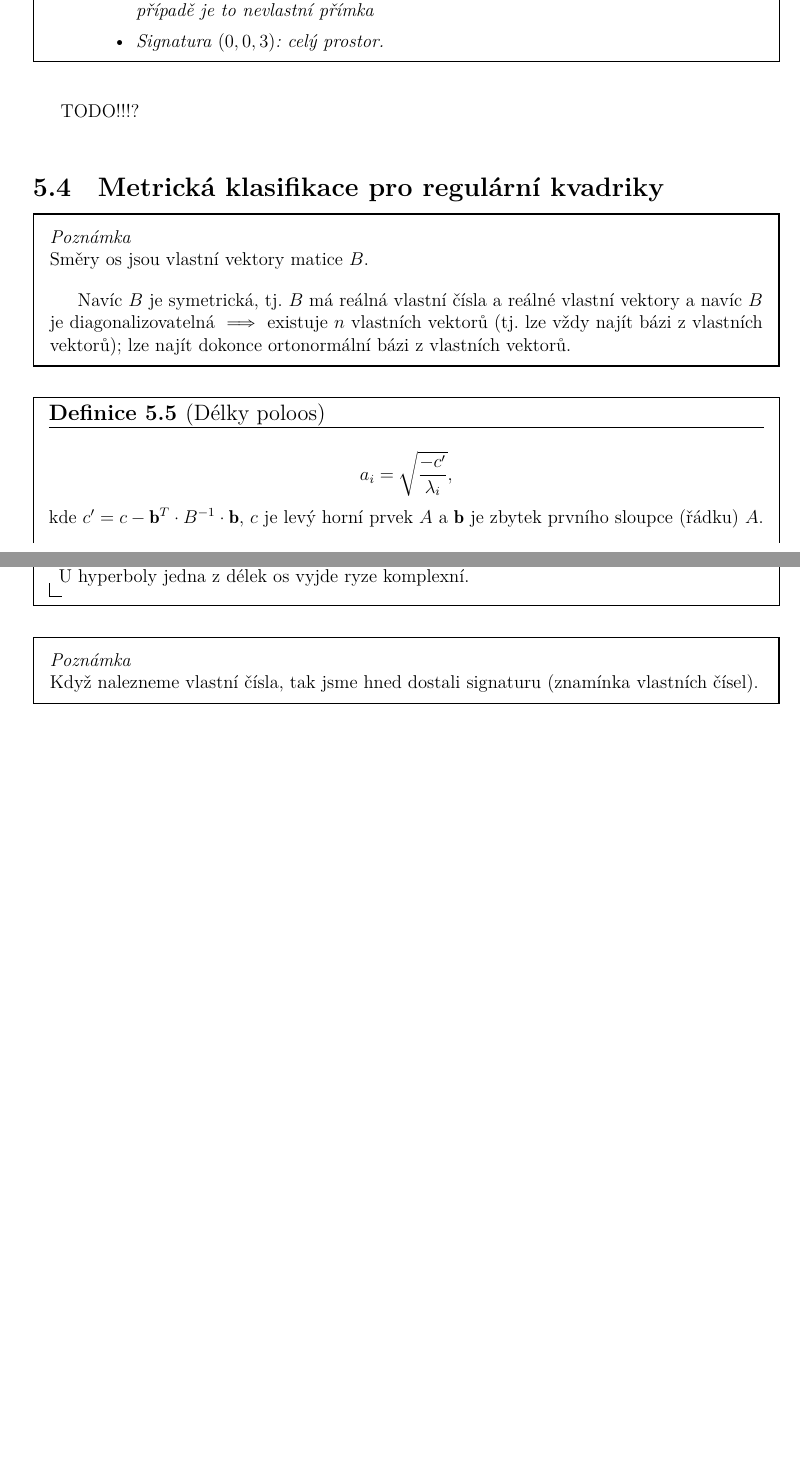
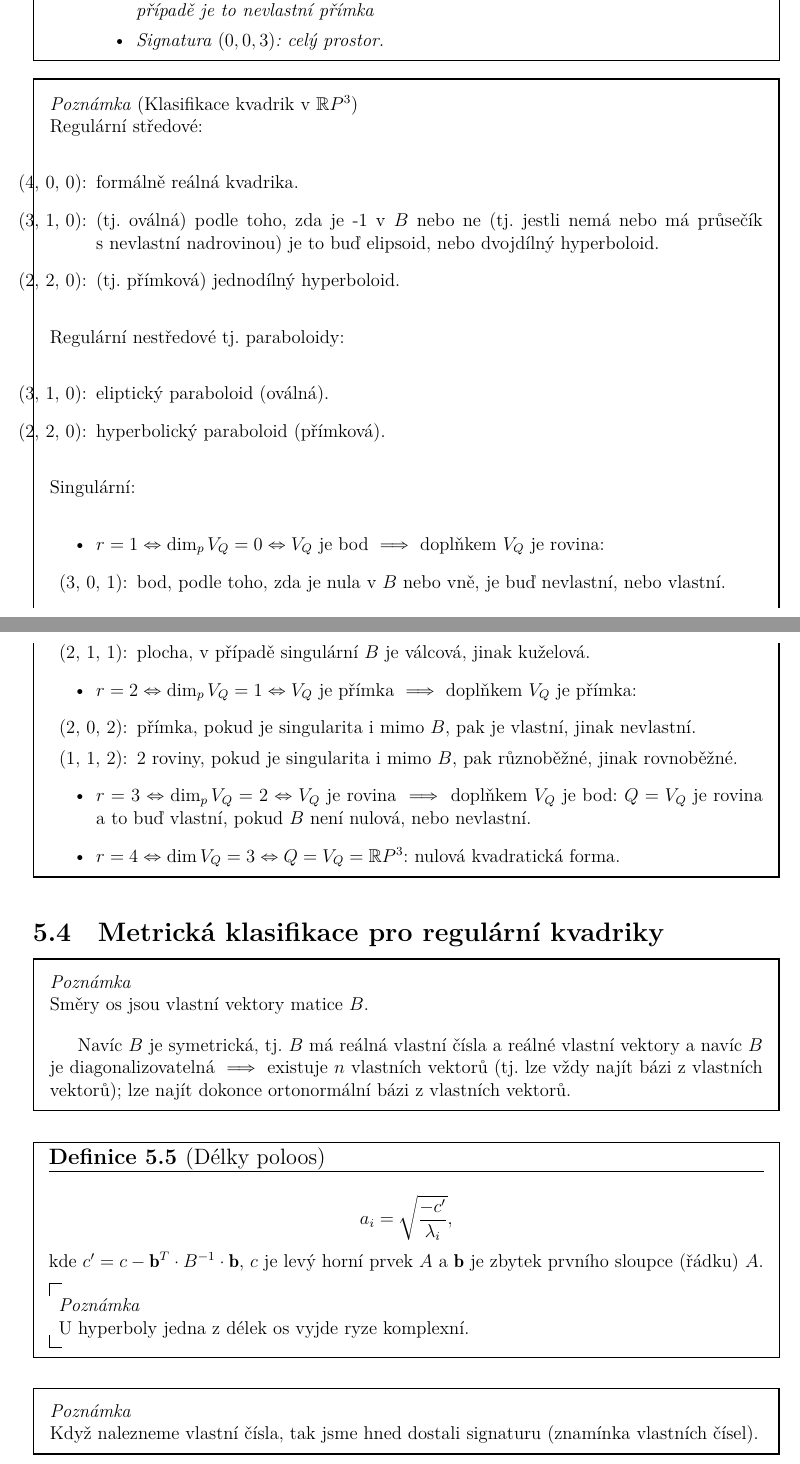
Before and after one commit to JoHavel/MFFNotes, a LaTeX document (MA8/Projektivka2/Projektivka2.tex): two parts of pages 20 and 21 of 21 before the commit and two parts of pages 20 and 21 of 22 after it, joined at a grey line, cut so that both start at the same text, the shorter picture padded with empty space. Compiled offline with XeLaTeX.

Commit message:
Po zkoušce z projektivky

```diff
--- a/MA8/Projektivka2/Projektivka2.tex
+++ b/MA8/Projektivka2/Projektivka2.tex
@@ -766,7 +766,34 @@ TODO? (definice bilineární formy; antisymetrické a symetrické BL formy; (jed
 
 % 24. 04. 2024
 
-TODO!!!?
+\begin{poznamka}[Klasifikace kvadrik v $®RP^3$]
+	Regulární středové:
+	\begin{itemize}
+		\item[(4, 0, 0):] formálně reálná kvadrika.
+		\item[(3, 1, 0):] (tj. oválná) podle toho, zda je -1 v $B$ nebo ne (tj. jestli nemá nebo má průsečík s nevlastní nadrovinou) je to buď elipsoid, nebo dvojdílný hyperboloid.
+		\item[(2, 2, 0):] (tj. přímková) jednodílný hyperboloid.
+	\end{itemize}
+	Regulární nestředové tj. paraboloidy:
+	\begin{itemize}
+		\item[(3, 1, 0):] eliptický paraboloid (oválná).
+		\item[(2, 2, 0):] hyperbolický paraboloid (přímková).
+	\end{itemize}
+	Singulární:
+	\begin{itemize}
+		\item $r = 1 \Leftrightarrow \dim_p V_Q = 0 \Leftrightarrow V_Q$ je bod $\implies$ doplňkem $V_Q$ je rovina:
+			\begin{itemize}
+				\item[(3, 0, 1):] bod, podle toho, zda je nula v $B$ nebo vně, je buď nevlastní, nebo vlastní.
+				\item[(2, 1, 1):] plocha, v případě singulární $B$ je válcová, jinak kuželová.
+			\end{itemize}
+		\item $r = 2 \Leftrightarrow \dim_p V_Q = 1 \Leftrightarrow V_Q$ je přímka $\implies$ doplňkem $V_Q$ je přímka:
+			\begin{itemize}
+				\item[(2, 0, 2):] přímka, pokud je singularita i mimo $B$, pak je vlastní, jinak nevlastní.
+				\item[(1, 1, 2):] 2 roviny, pokud je singularita i mimo $B$, pak různoběžné, jinak rovnoběžné.
+			\end{itemize}
+		\item $r = 3 \Leftrightarrow \dim_p V_Q = 2 \Leftrightarrow V_Q$ je rovina $\implies$ doplňkem $V_Q$ je bod: $Q = V_Q$ je rovina a to buď vlastní, pokud $B$ není nulová, nebo nevlastní.
+		\item $r = 4 \Leftrightarrow \dim V_Q = 3 \Leftrightarrow Q = V_Q = ®RP^3$: nulová kvadratická forma.
+	\end{itemize}
+\end{poznamka}
 
 % 15. 05. 2024
 
```
Also changed, not shown: MA8/Projektivka2/Projektivka2.pdf.
